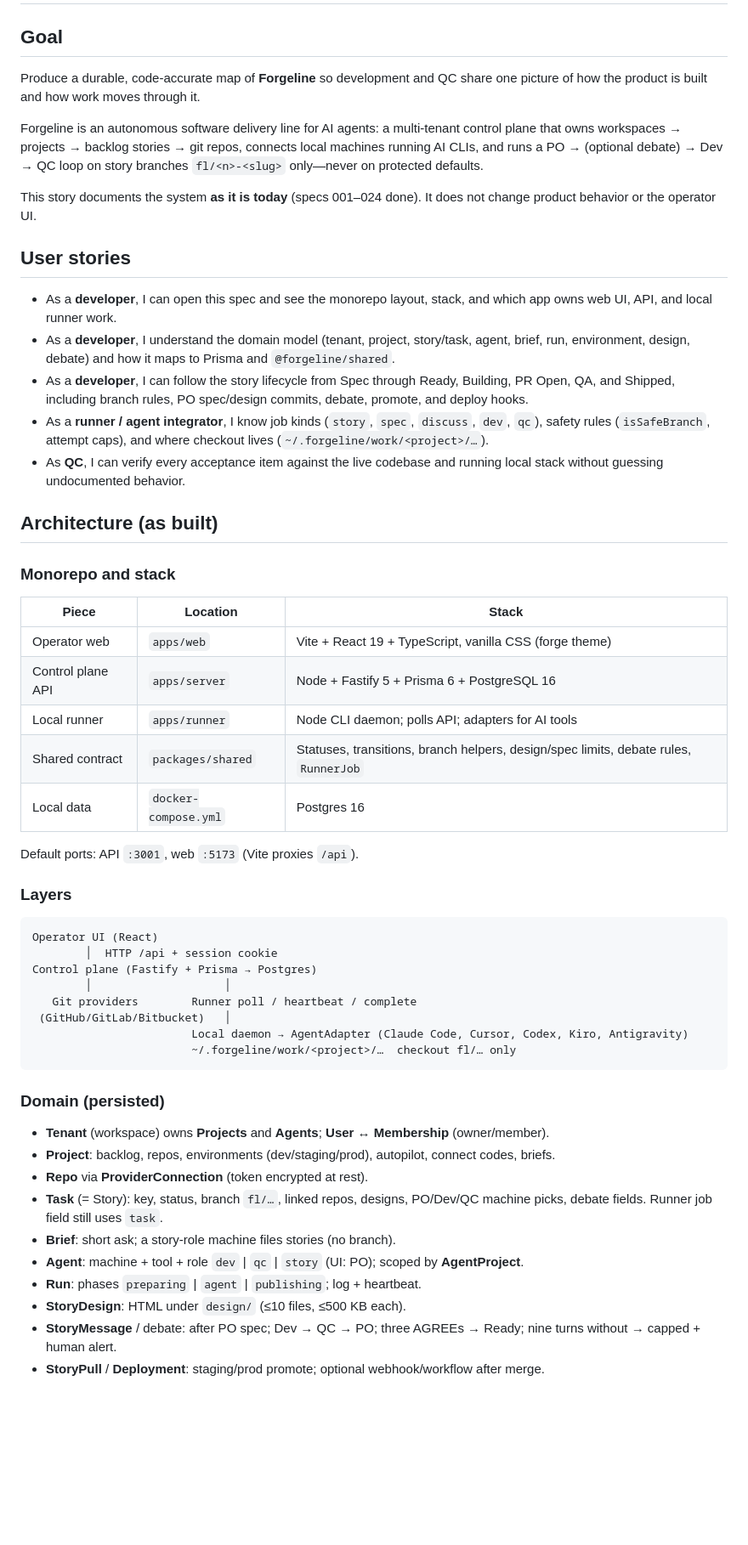
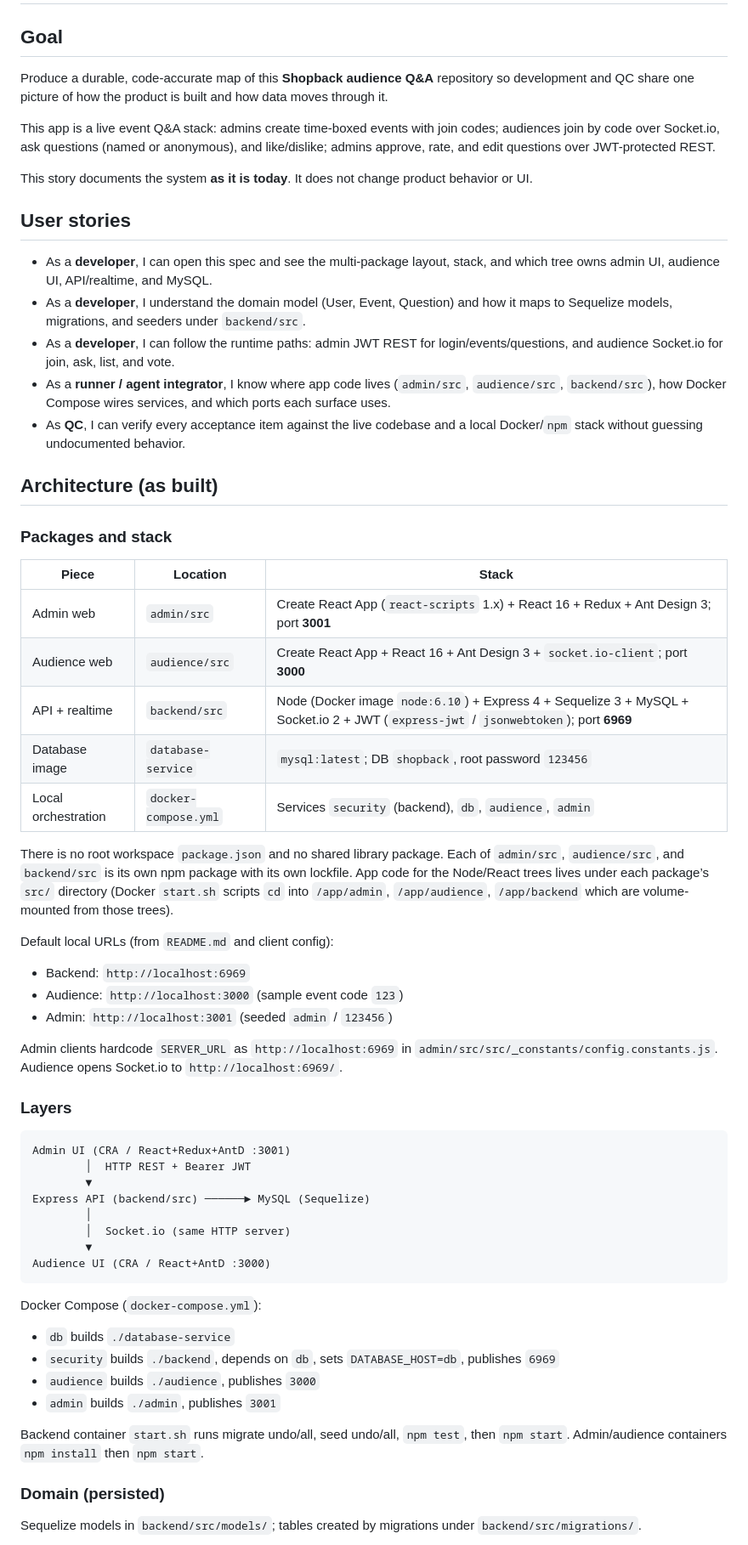
Before and after one commit to razor9999/audienceapp, a Markdown page: story.md, the part around one of its changes. Shown at 85% size. Drawn GitHub-style; blank space fills up the shorter version.

Commit message:
Write spec for TEST-1

````diff
--- a/story.md
+++ b/story.md
@@ -2,57 +2,65 @@
 
 ## Goal
 
-Produce a durable, code-accurate map of **Forgeline** so development and QC share one picture of how the product is built and how work moves through it.
+Produce a durable, code-accurate map of this **Shopback audience Q&A** repository so development and QC share one picture of how the product is built and how data moves through it.
 
-Forgeline is an autonomous software delivery line for AI agents: a multi-tenant control plane that owns workspaces → projects → backlog stories → git repos, connects local machines running AI CLIs, and runs a PO → (optional debate) → Dev → QC loop on story branches `fl/<n>-<slug>` only—never on protected defaults.
+This app is a live event Q&A stack: admins create time-boxed events with join codes; audiences join by code over Socket.io, ask questions (named or anonymous), and like/dislike; admins approve, rate, and edit questions over JWT-protected REST.
 
-This story documents the system **as it is today** (specs 001–024 done). It does not change product behavior or the operator UI.
+This story documents the system **as it is today**. It does not change product behavior or UI.
 
 ## User stories
 
-- As a **developer**, I can open this spec and see the monorepo layout, stack, and which app owns web UI, API, and local runner work.
-- As a **developer**, I understand the domain model (tenant, project, story/task, agent, brief, run, environment, design, debate) and how it maps to Prisma and `@forgeline/shared`.
-- As a **developer**, I can follow the story lifecycle from Spec through Ready, Building, PR Open, QA, and Shipped, including branch rules, PO spec/design commits, debate, promote, and deploy hooks.
-- As a **runner / agent integrator**, I know job kinds (`story`, `spec`, `discuss`, `dev`, `qc`), safety rules (`isSafeBranch`, attempt caps), and where checkout lives (`~/.forgeline/work/<project>/…`).
-- As **QC**, I can verify every acceptance item against the live codebase and running local stack without guessing undocumented behavior.
+- As a **developer**, I can open this spec and see the multi-package layout, stack, and which tree owns admin UI, audience UI, API/realtime, and MySQL.
+- As a **developer**, I understand the domain model (User, Event, Question) and how it maps to Sequelize models, migrations, and seeders under `backend/src`.
+- As a **developer**, I can follow the runtime paths: admin JWT REST for login/events/questions, and audience Socket.io for join, ask, list, and vote.
+- As a **runner / agent integrator**, I know where app code lives (`admin/src`, `audience/src`, `backend/src`), how Docker Compose wires services, and which ports each surface uses.
+- As **QC**, I can verify every acceptance item against the live codebase and a local Docker/`npm` stack without guessing undocumented behavior.
 
 ## Architecture (as built)
 
-### Monorepo and stack
+### Packages and stack
 
 | Piece | Location | Stack |
 |---|---|---|
-| Operator web | `apps/web` | Vite + React 19 + TypeScript, vanilla CSS (forge theme) |
-| Control plane API | `apps/server` | Node + Fastify 5 + Prisma 6 + PostgreSQL 16 |
-| Local runner | `apps/runner` | Node CLI daemon; polls API; adapters for AI tools |
-| Shared contract | `packages/shared` | Statuses, transitions, branch helpers, design/spec limits, debate rules, `RunnerJob` |
-| Local data | `docker-compose.yml` | Postgres 16 |
+| Admin web | `admin/src` | Create React App (`react-scripts` 1.x) + React 16 + Redux + Ant Design 3; port **3001** |
+| Audience web | `audience/src` | Create React App + React 16 + Ant Design 3 + `socket.io-client`; port **3000** |
+| API + realtime | `backend/src` | Node (Docker image `node:6.10`) + Express 4 + Sequelize 3 + MySQL + Socket.io 2 + JWT (`express-jwt` / `jsonwebtoken`); port **6969** |
+| Database image | `database-service` | `mysql:latest`; DB `shopback`, root password `123456` |
+| Local orchestration | `docker-compose.yml` | Services `security` (backend), `db`, `audience`, `admin` |
 
-Default ports: API `:3001`, web `:5173` (Vite proxies `/api`).
+There is no root workspace `package.json` and no shared library package. Each of `admin/src`, `audience/src`, and `backend/src` is its own npm package with its own lockfile. App code for the Node/React trees lives under each package’s `src/` directory (Docker `start.sh` scripts `cd` into `/app/admin`, `/app/audience`, `/app/backend` which are volume-mounted from those trees).
+
+Default local URLs (from `README.md` and client config):
+
+- Backend: `http://localhost:6969`
+- Audience: `http://localhost:3000` (sample event code `123`)
+- Admin: `http://localhost:3001` (seeded `admin` / `123456`)
+
+Admin clients hardcode `SERVER_URL` as `http://localhost:6969` in `admin/src/src/_constants/config.constants.js`. Audience opens Socket.io to `http://localhost:6969/`.
 
 ### Layers
 
 ```
-Operator UI (React)
-        │  HTTP /api + session cookie
-Control plane (Fastify + Prisma → Postgres)
-        │                    │
-   Git providers        Runner poll / heartbeat / complete
- (GitHub/GitLab/Bitbucket)   │
-                        Local daemon → AgentAdapter (Claude Code, Cursor, Codex, Kiro, Antigravity)
-                        ~/.forgeline/work/<project>/…  checkout fl/… only
+Admin UI (CRA / React+Redux+AntD :3001)
+        │  HTTP REST + Bearer JWT
+        ▼
+Express API (backend/src) ──────► MySQL (Sequelize)
+        │
+        │  Socket.io (same HTTP server)
+        ▼
+Audience UI (CRA / React+AntD :3000)
 ```
+
+Docker Compose (`docker-compose.yml`):
+
+- `db` builds `./database-service`
+- `security` builds `./backend`, depends on `db`, sets `DATABASE_HOST=db`, publishes `6969`
+- `audience` builds `./audience`, publishes `3000`
+- `admin` builds `./admin`, publishes `3001`
+
+Backend container `start.sh` runs migrate undo/all, seed undo/all, `npm test`, then `npm start`. Admin/audience containers `npm install` then `npm start`.
 
 ### Domain (persisted)
 
-- **Tenant** (workspace) owns **Projects** and **Agents**; **User** ↔ **Membership** (owner/member).
-- **Project**: backlog, repos, environments (dev/staging/prod), autopilot, connect codes, briefs.
-- **Repo** via **ProviderConnection** (token encrypted at rest).
-- **Task** (= Story): key, status, branch `fl/…`, linked repos, designs, PO/Dev/QC machine picks, debate fields. Runner job field still uses `task`.
-- **Brief**: short ask; a story-role machine files stories (no branch).
-- **Agent**: machine + tool + role `dev` \| `qc` \| `story` (UI: PO); scoped by **AgentProject**.
-- **Run**: phases `preparing` \| `agent` \| `publishing`; log + heartbeat.
-- **StoryDesign**: HTML under `design/` (≤10 files, ≤500 KB each).
-- **StoryMessage** / debate: after PO spec; Dev → QC → PO; three AGREEs → Ready; nine turns without → capped + human alert.
-- **StoryPull** / **Deployment**: staging/prod promote; optional webhook/workflow after merge.
+Sequelize models in `backend/src/models/`; tables created by migrations under `backend/src/migrations/`.
 
````
Also changed, not shown: other parts of story.md (+77 -32 lines).
